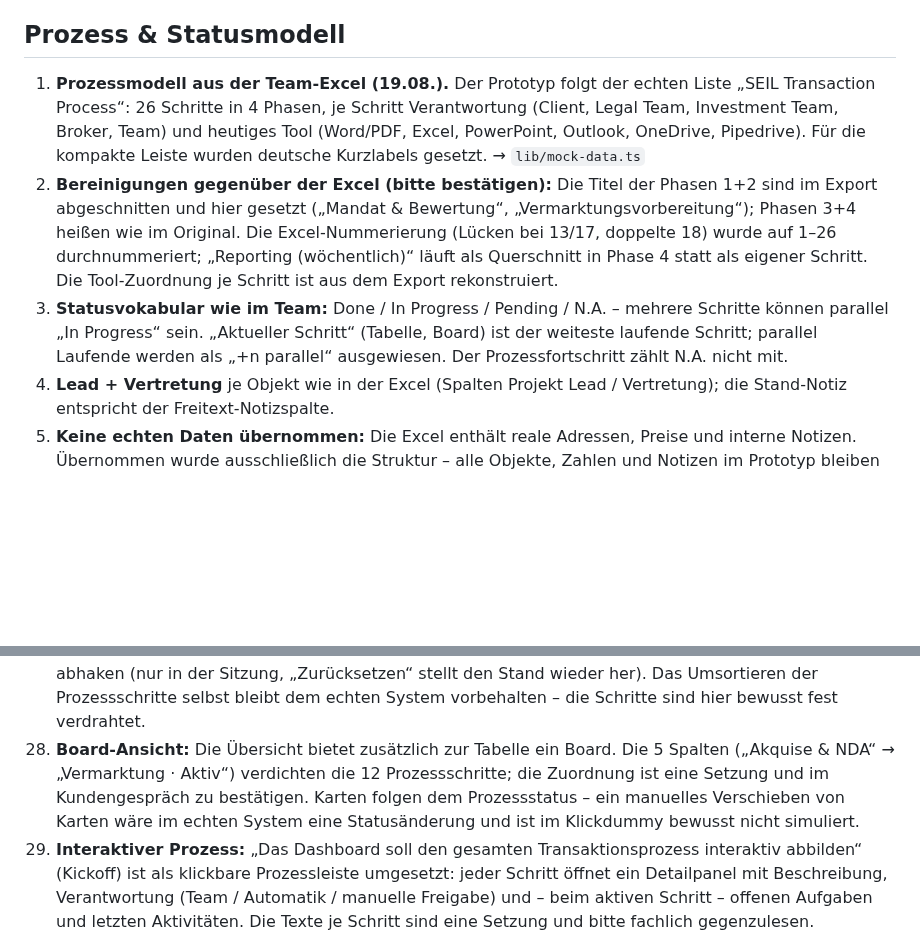
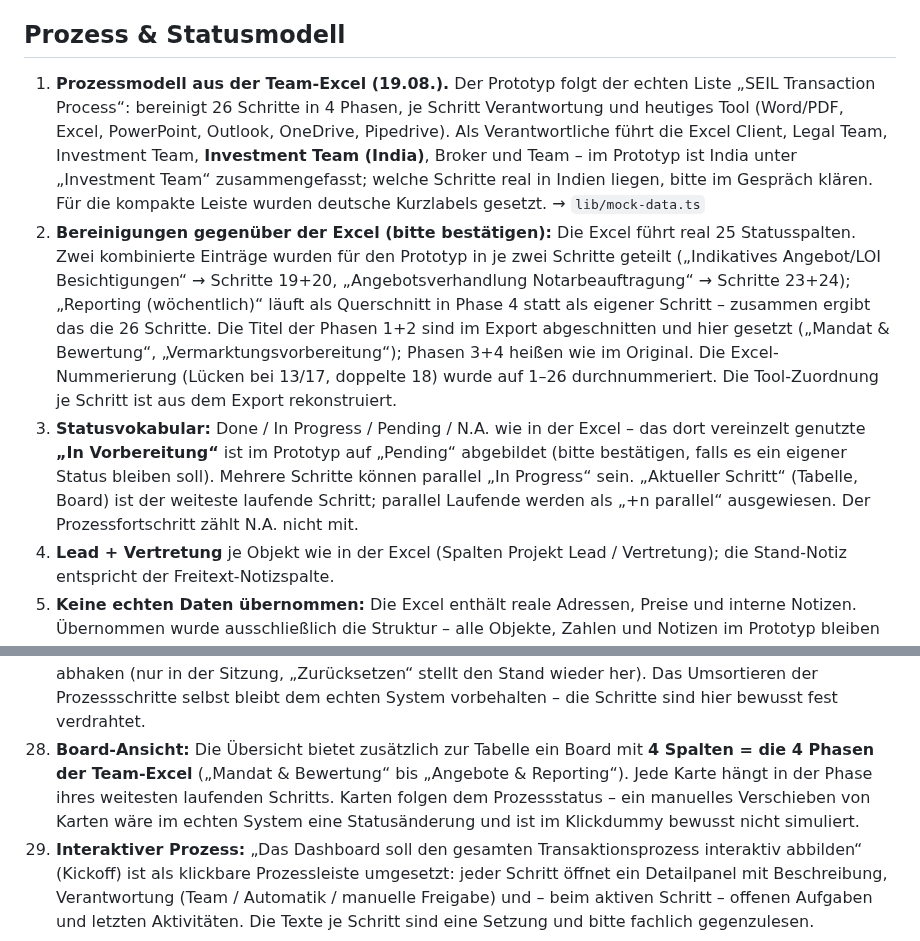
Before and after one commit to Ricdog87/Seil-Dashboard-CRM, a Markdown page: ANNAHMEN.md, 2 parts joined by grey strips. Drawn GitHub-style; blank space fills up the shorter version.

Commit message:
Team-Excel-Review eingearbeitet: Schrittstatus-Bug, Board-Spalten, Doku-Präzision
schritteMit adressiert Ausnahmen jetzt eindeutig über die Schrittnummer
(1-26) statt über den Array-Index - die sechs Objekt-Maps waren in
gemischten Konventionen geschrieben, wodurch z. B. am Westend-Karree
"Datenraum Light" als Pending stand, obwohl ein Investor Datenraumzugang
hat. Alle Maps geprüft und konsistent gesetzt.

Board der Übersicht auf 4 Spalten (= 4 Phasen) statt grid-cols-5 mit
leerer fünfter Spur; Spaltenkopf gegen Overflow gesichert. Letzter
Alt-Text des Zwei-Seiten-Modells ("Eigentümerseite") ersetzt.

Dokumentation ehrlich gemacht: Die Excel führt real 25 Statusspalten -
die Splits (19/20, 23/24), das Status-Mapping "In Vorbereitung" auf
Pending und die Zusammenfassung von "Investment Team (India)" unter
"Investment Team" sind jetzt in ANNAHMEN.md als bestätigungspflichtige
Bereinigungen dokumentiert; "1:1"-Behauptungen in README und Kommentaren
entsprechend relativiert. Veraltete Board-Beschreibung (5 Spalten/12
Schritte) in README und ANNAHMEN korrigiert. Screenshots neu erzeugt.

Co-Authored-By: Claude Fable 5 <noreply@anthropic.com>
Claude-Session: https://claude.ai/code/session_01BojgCmkhzmX3simacEqUtG

```diff
--- a/ANNAHMEN.md
+++ b/ANNAHMEN.md
@@ -6,21 +6,31 @@ für den Prototyp eine Annahme getroffen wurde – jeweils mit der gewählten Um
 ## Prozess & Statusmodell
 
 1. **Prozessmodell aus der Team-Excel (19.08.).** Der Prototyp folgt der echten
-   Liste „SEIL Transaction Process“: 26 Schritte in 4 Phasen, je Schritt
-   Verantwortung (Client, Legal Team, Investment Team, Broker, Team) und
-   heutiges Tool (Word/PDF, Excel, PowerPoint, Outlook, OneDrive, Pipedrive).
-   Für die kompakte Leiste wurden deutsche Kurzlabels gesetzt. → `lib/mock-data.ts`
-2. **Bereinigungen gegenüber der Excel (bitte bestätigen):** Die Titel der
-   Phasen 1+2 sind im Export abgeschnitten und hier gesetzt („Mandat &
-   Bewertung“, „Vermarktungsvorbereitung“); Phasen 3+4 heißen wie im Original.
-   Die Excel-Nummerierung (Lücken bei 13/17, doppelte 18) wurde auf 1–26
-   durchnummeriert; „Reporting (wöchentlich)“ läuft als Querschnitt in Phase 4
-   statt als eigener Schritt. Die Tool-Zuordnung je Schritt ist aus dem Export
+   Liste „SEIL Transaction Process“: bereinigt 26 Schritte in 4 Phasen, je
+   Schritt Verantwortung und heutiges Tool (Word/PDF, Excel, PowerPoint,
+   Outlook, OneDrive, Pipedrive). Als Verantwortliche führt die Excel Client,
+   Legal Team, Investment Team, **Investment Team (India)**, Broker und Team –
+   im Prototyp ist India unter „Investment Team“ zusammengefasst; welche
+   Schritte real in Indien liegen, bitte im Gespräch klären. Für die kompakte
+   Leiste wurden deutsche Kurzlabels gesetzt. → `lib/mock-data.ts`
+2. **Bereinigungen gegenüber der Excel (bitte bestätigen):** Die Excel führt
+   real 25 Statusspalten. Zwei kombinierte Einträge wurden für den Prototyp in
+   je zwei Schritte geteilt („Indikatives Angebot/LOI Besichtigungen“ →
+   Schritte 19+20, „Angebotsverhandlung Notarbeauftragung“ → Schritte 23+24);
+   „Reporting (wöchentlich)“ läuft als Querschnitt in Phase 4 statt als eigener
+   Schritt – zusammen ergibt das die 26 Schritte. Die Titel der Phasen 1+2 sind
+   im Export abgeschnitten und hier gesetzt („Mandat & Bewertung“,
+   „Vermarktungsvorbereitung“); Phasen 3+4 heißen wie im Original. Die
+   Excel-Nummerierung (Lücken bei 13/17, doppelte 18) wurde auf 1–26
+   durchnummeriert. Die Tool-Zuordnung je Schritt ist aus dem Export
    rekonstruiert.
-3. **Statusvokabular wie im Team:** Done / In Progress / Pending / N.A. –
-   mehrere Schritte können parallel „In Progress“ sein. „Aktueller Schritt“
-   (Tabelle, Board) ist der weiteste laufende Schritt; parallel Laufende werden
-   als „+n parallel“ ausgewiesen. Der Prozessfortschritt zählt N.A. nicht mit.
+3. **Statusvokabular:** Done / In Progress / Pending / N.A. wie in der Excel –
+   das dort vereinzelt genutzte **„In Vorbereitung“** ist im Prototyp auf
+   „Pending“ abgebildet (bitte bestätigen, falls es ein eigener Status bleiben
+   soll). Mehrere Schritte können parallel „In Progress“ sein. „Aktueller
+   Schritt“ (Tabelle, Board) ist der weiteste laufende Schritt; parallel
+   Laufende werden als „+n parallel“ ausgewiesen. Der Prozessfortschritt zählt
+   N.A. nicht mit.
 4. **Lead + Vertretung** je Objekt wie in der Excel (Spalten Projekt Lead /
    Vertretung); die Stand-Notiz entspricht der Freitext-Notizspalte.
 5. **Keine echten Daten übernommen:** Die Excel enthält reale Adressen, Preise
@@ -137,12 +147,12 @@ simuliert**; die echte Anbindung ist Umsetzungsteil von Modul 02.
     „Zurücksetzen“ stellt den Stand wieder her). Das Umsortieren der
     Prozessschritte selbst bleibt dem echten System vorbehalten – die Schritte
     sind hier bewusst fest verdrahtet.
-28. **Board-Ansicht:** Die Übersicht bietet zusätzlich zur Tabelle ein Board.
-    Die 5 Spalten („Akquise & NDA“ → „Vermarktung · Aktiv“) verdichten die
-    12 Prozessschritte; die Zuordnung ist eine Setzung und im Kundengespräch
-    zu bestätigen. Karten folgen dem Prozessstatus – ein manuelles Verschieben
-    von Karten wäre im echten System eine Statusänderung und ist im Klickdummy
-    bewusst nicht simuliert.
+28. **Board-Ansicht:** Die Übersicht bietet zusätzlich zur Tabelle ein Board
+    mit **4 Spalten = die 4 Phasen der Team-Excel** („Mandat & Bewertung“ bis
+    „Angebote & Reporting“). Jede Karte hängt in der Phase ihres weitesten
+    laufenden Schritts. Karten folgen dem Prozessstatus – ein manuelles
+    Verschieben von Karten wäre im echten System eine Statusänderung und ist
+    im Klickdummy bewusst nicht simuliert.
 29. **Interaktiver Prozess:** „Das Dashboard soll den gesamten
     Transaktionsprozess interaktiv abbilden“ (Kickoff) ist als klickbare
     Prozessleiste umgesetzt: jeder Schritt öffnet ein Detailpanel mit
```
Also changed, not shown: README.md (+3 -2 lines), docs/screenshots/01-uebersicht.png, docs/screenshots/03-investor-detail.png, docs/screenshots/04-vermarktung.png, docs/screenshots/05-aufgaben.png, 5 other files.
